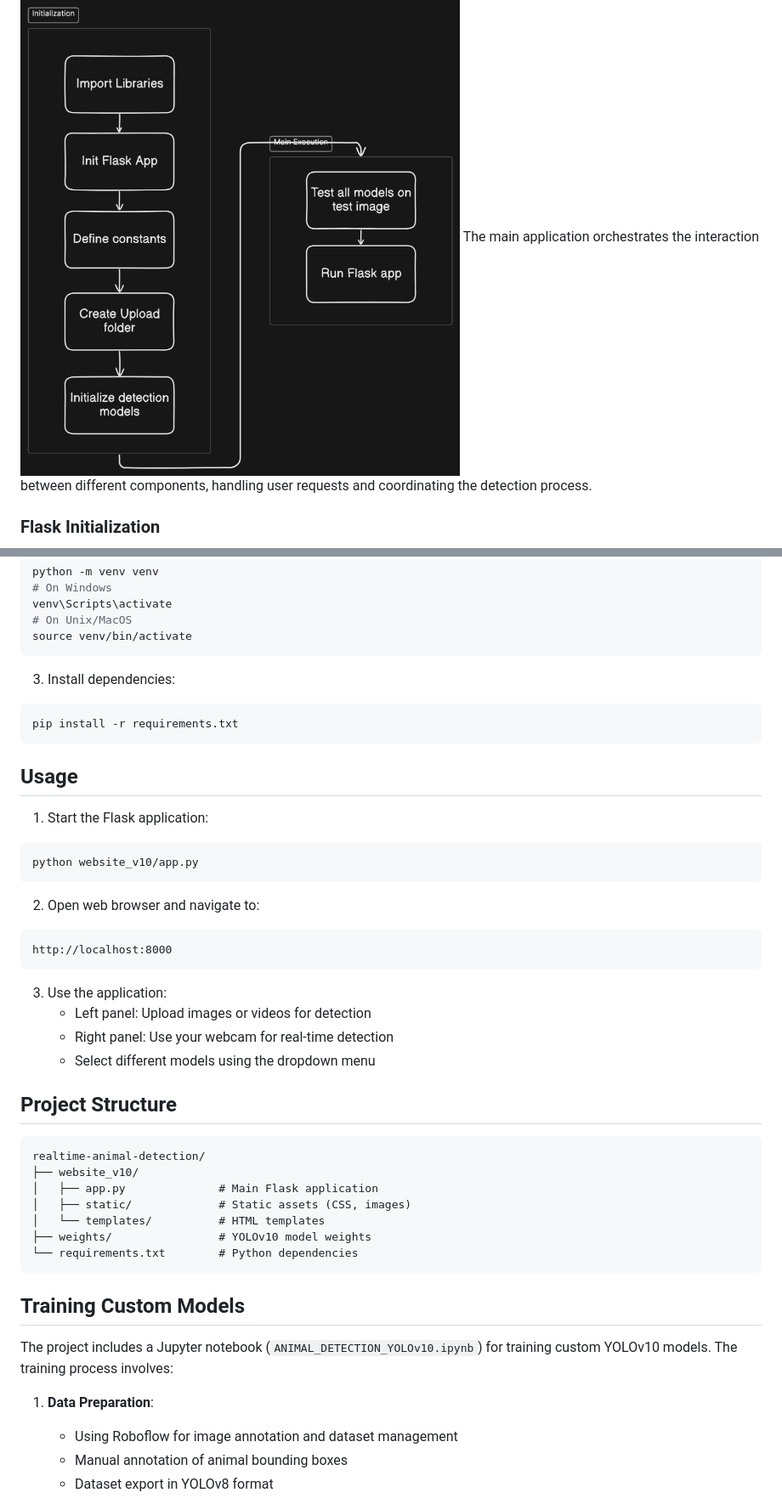
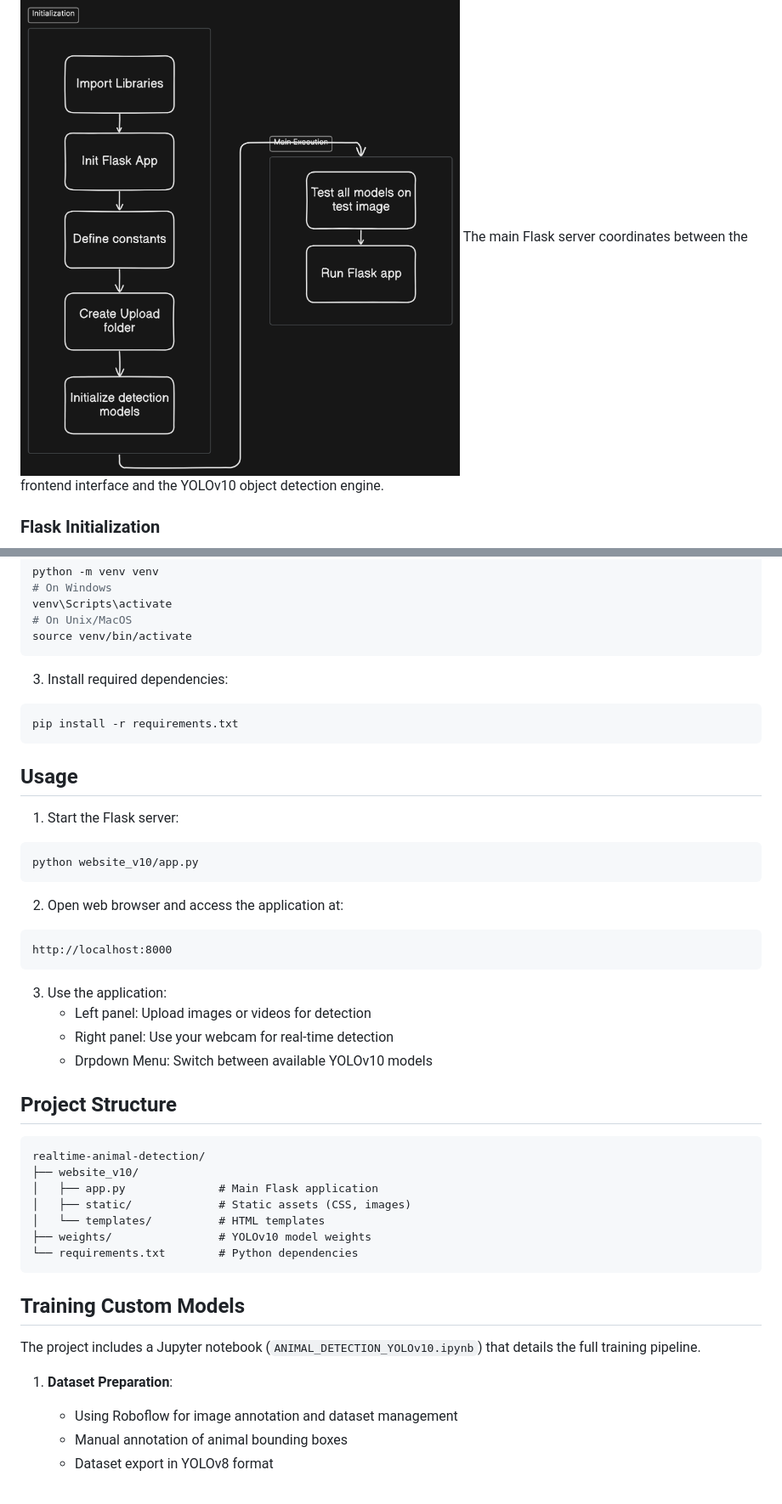
Before and after one commit to Raj-6660/Real-Time-Detection, a Markdown page: README.md, 2 parts joined by grey strips. Shown: that part at 85% size. Rendered like a GitHub page.

````diff
--- a/README.md
+++ b/README.md
@@ -41,7 +46,7 @@ The application is built with a modular architecture focusing on maintainability
 
 ### Main Application Structure
 ![Main Application Structure](docs/images/architecture/main_application.png)
-The main application orchestrates the interaction between different components, handling user requests and coordinating the detection process.
+The main Flask server coordinates between the frontend interface and the YOLOv10 object detection engine.
 
 ### Flask Initialization
 ![Flask Setup](docs/images/architecture/flask_initialization.png)
@@ -137,19 +147,19 @@ venv\Scripts\activate
 source venv/bin/activate
 ```
 
-3. Install dependencies:
+3. Install required dependencies:
 ```bash
 pip install -r requirements.txt
 ```
 
 ## Usage
 
-1. Start the Flask application:
+1. Start the Flask server:
 ```bash
 python website_v10/app.py
 ```
 
-2. Open web browser and navigate to:
+2. Open web browser and access the application at:
 ```
 http://localhost:8000
 ```
@@ -157,7 +167,7 @@ http://localhost:8000
 3. Use the application:
    - Left panel: Upload images or videos for detection
    - Right panel: Use your webcam for real-time detection
-   - Select different models using the dropdown menu
+   - Drpdown Menu: Switch between available YOLOv10 models
 
 ## Project Structure
 
@@ -173,9 +183,9 @@ realtime-animal-detection/
 
 ## Training Custom Models
 
-The project includes a Jupyter notebook (`ANIMAL_DETECTION_YOLOv10.ipynb`) for training custom YOLOv10 models. The training process involves:
+The project includes a Jupyter notebook (`ANIMAL_DETECTION_YOLOv10.ipynb`) that details the full training pipeline.
 
-1. **Data Preparation**:
+1. **Dataset Preparation**:
    - Using Roboflow for image annotation and dataset management
    - Manual annotation of animal bounding boxes
    - Dataset export in YOLOv8 format
````
Also changed, not shown: other parts of README.md (+51 -35 lines).
